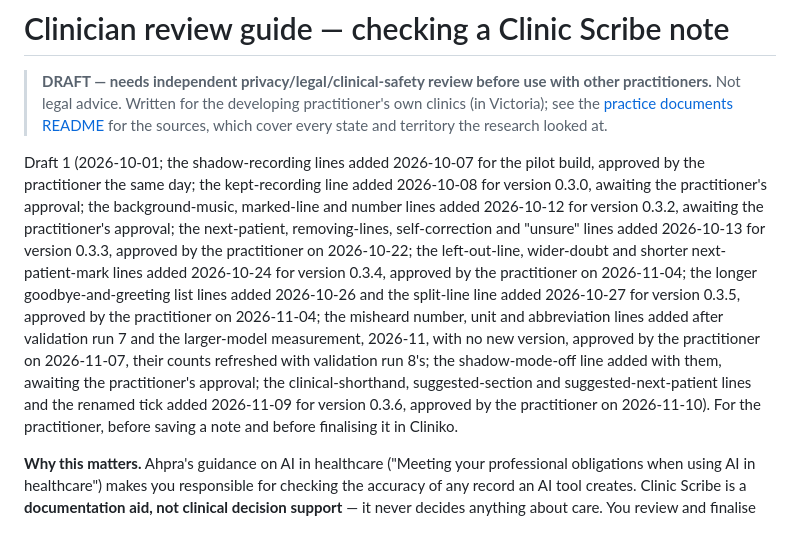
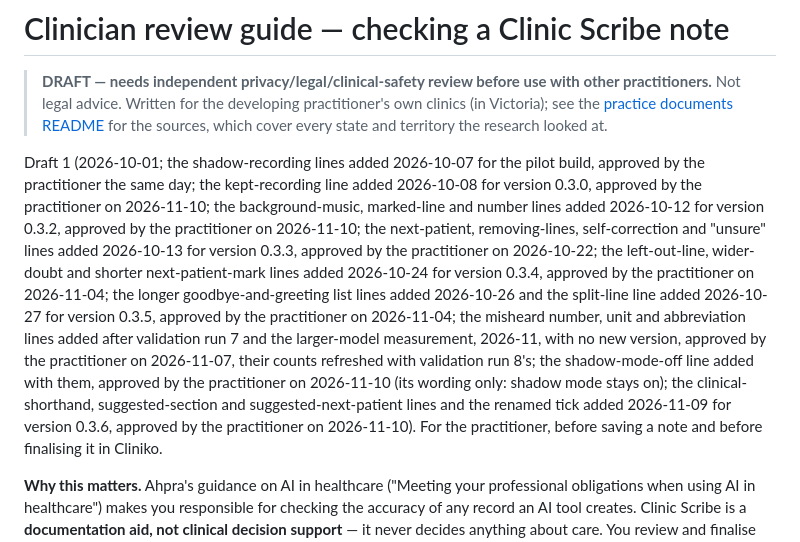
Before and after one commit to eliemokbel3-hub/Recording-clinic-software, a Markdown page: docs/practice/clinician-review-guide.md, the part around the change. GitHub-like rendering.

Commit message:
Record the practitioner's approval of the older review-guide and privacy lines
The 0.3.0 kept-recording, 0.3.2 background-music/marked-line/number and
shadow-mode-off lines of the clinician review guide (wording only; shadow
mode stays on), and the privacy information's 0.3.0 kept-recording line.

Co-Authored-By: Claude Opus 5.5 <noreply@anthropic.com>

```diff
--- a/docs/practice/clinician-review-guide.md
+++ b/docs/practice/clinician-review-guide.md
@@ -7,8 +7,8 @@
 
 Draft 1 (2026-10-01; the shadow-recording lines added 2026-10-07 for the pilot build,
 approved by the practitioner the same day; the kept-recording line added 2026-10-08 for
-version 0.3.0, awaiting the practitioner's approval; the background-music, marked-line and
-number lines added 2026-10-12 for version 0.3.2, awaiting the practitioner's approval; the
+version 0.3.0, approved by the practitioner on 2026-11-10; the background-music, marked-line and
+number lines added 2026-10-12 for version 0.3.2, approved by the practitioner on 2026-11-10; the
 next-patient, removing-lines, self-correction and "unsure" lines added 2026-10-13 for
 version 0.3.3, approved by the practitioner on 2026-10-22; the left-out-line, wider-doubt and
 shorter next-patient-mark lines added 2026-10-24 for version 0.3.4, approved by the
@@ -16,7 +16,7 @@ practitioner on 2026-11-04; the longer goodbye-and-greeting list lines added 202
 the split-line line added 2026-10-27 for version 0.3.5, approved by the practitioner on
 2026-11-04; the misheard number, unit and abbreviation lines
 added after validation run 7 and the larger-model measurement, 2026-11, with no new
-version, approved by the practitioner on 2026-11-07, their counts refreshed with validation run 8's; the shadow-mode-off line added with them, awaiting the practitioner's approval; the clinical-shorthand, suggested-section and suggested-next-patient lines and the renamed tick added 2026-11-09 for version 0.3.6, approved by the practitioner on 2026-11-10). For the
+version, approved by the practitioner on 2026-11-07, their counts refreshed with validation run 8's; the shadow-mode-off line added with them, approved by the practitioner on 2026-11-10 (its wording only: shadow mode stays on); the clinical-shorthand, suggested-section and suggested-next-patient lines and the renamed tick added 2026-11-09 for version 0.3.6, approved by the practitioner on 2026-11-10). For the
 practitioner, before saving a note and before finalising it in Cliniko.
 
 **Why this matters.** Ahpra's guidance on AI in healthcare ("Meeting your professional
```
Also changed, not shown: docs/practice/README.md (+1 -1 lines), docs/practice/privacy-information.md (+1 -1 lines).
